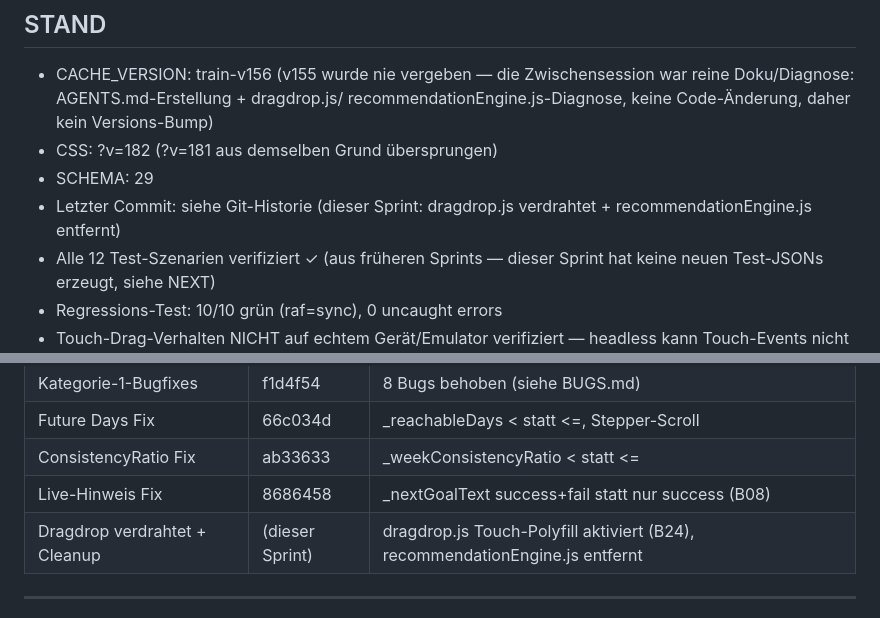
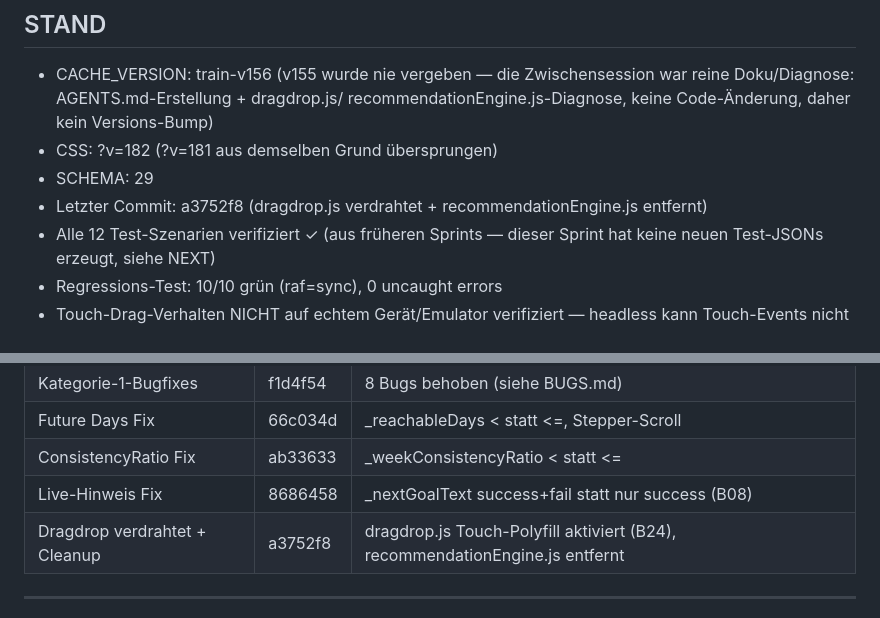
Before and after one commit to 777random/TRAIN, a Markdown page: HANDOFF.md, 2 parts joined by grey strips. Rendered like a GitHub page.

Commit message:
docs: nachtragen des Commit-Hash a3752f8 in BUGS.md/HANDOFF.md
Platzhalter ("dieser Commit"/"dieser Sprint") konnten beim Schreiben
der Doku im selben Commit noch nicht durch den echten Hash ersetzt
werden -- mit dem echten Wert nachgezogen, konsistent mit allen
anderen Eintraegen in beiden Dateien.

```diff
--- a/HANDOFF.md
+++ b/HANDOFF.md
@@ -17,8 +17,7 @@ Aktuelle Priorität: UX-Bugs beheben → Edge-Case-Audit → 20 echte Nutzer rek
   Versions-Bump)
 - CSS: ?v=182 (?v=181 aus demselben Grund übersprungen)
 - SCHEMA: 29
-- Letzter Commit: siehe Git-Historie (dieser Sprint: dragdrop.js
-  verdrahtet + recommendationEngine.js entfernt)
+- Letzter Commit: a3752f8 (dragdrop.js verdrahtet + recommendationEngine.js entfernt)
 - Alle 12 Test-Szenarien verifiziert ✓ (aus früheren Sprints — dieser
   Sprint hat keine neuen Test-JSONs erzeugt, siehe NEXT)
 - Regressions-Test: 10/10 grün (raf=sync), 0 uncaught errors
@@ -64,7 +63,7 @@ movementMap.js          — +32 englische Synonyme (8143086)
 | Future Days Fix | 66c034d | _reachableDays < statt <=, Stepper-Scroll |
 | ConsistencyRatio Fix | ab33633 | _weekConsistencyRatio < statt <= |
 | Live-Hinweis Fix | 8686458 | _nextGoalText success+fail statt nur success (B08) |
-| Dragdrop verdrahtet + Cleanup | (dieser Sprint) | dragdrop.js Touch-Polyfill aktiviert (B24), recommendationEngine.js entfernt |
+| Dragdrop verdrahtet + Cleanup | a3752f8 | dragdrop.js Touch-Polyfill aktiviert (B24), recommendationEngine.js entfernt |
 
 ---
 
```
Also changed, not shown: BUGS.md (+1 -1 lines).
